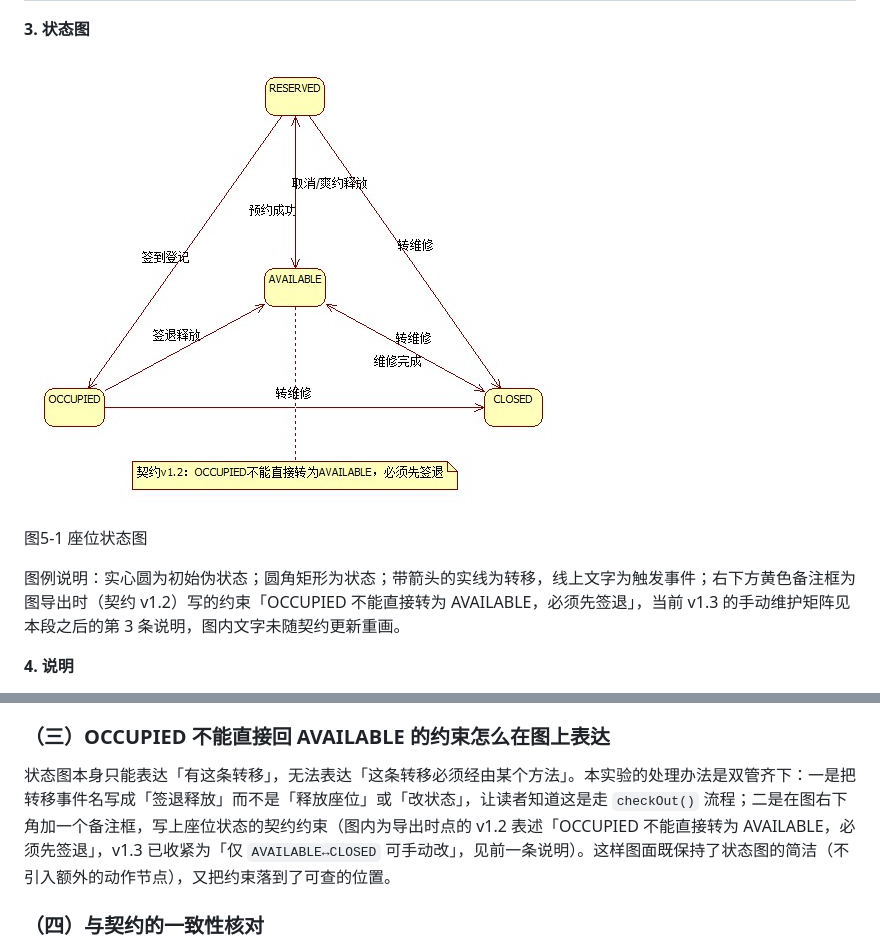
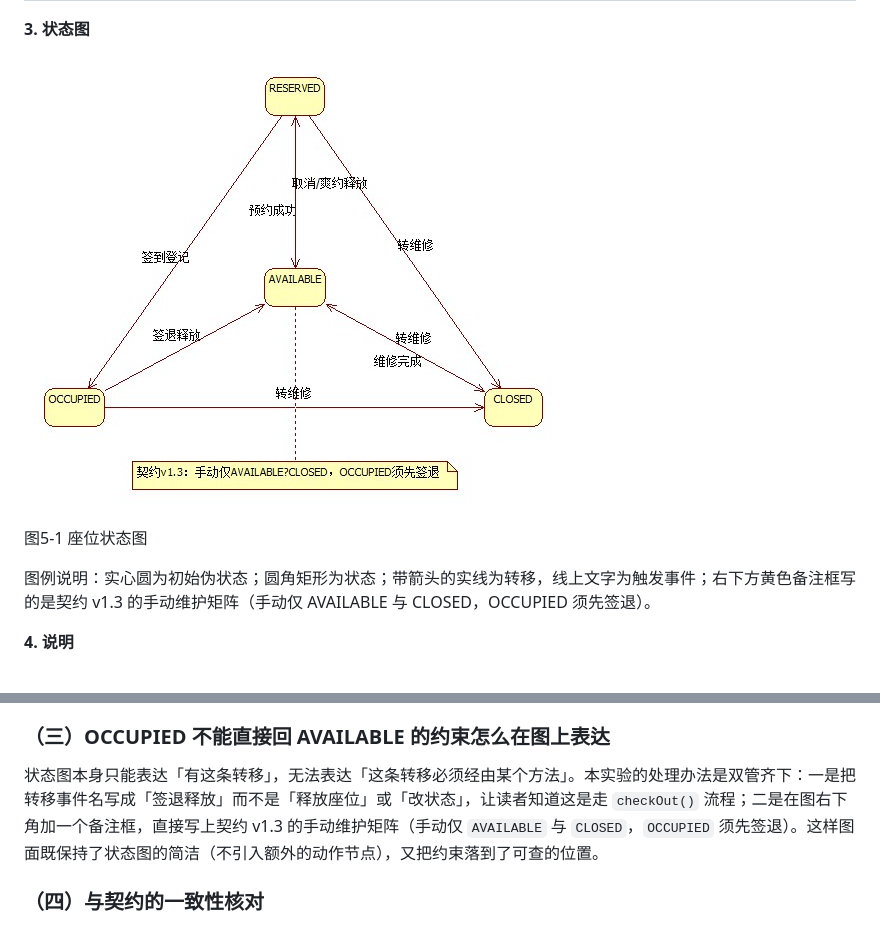
Before and after one commit to STU-team/Study_Room_Reservation, a Markdown page: docs/reports/实验5-状态图.md, 2 parts joined by grey strips. GitHub-like rendering; pictures changed too: docs/assets/实验5_座位状态图.jpg.

```diff
--- a/docs/reports/实验5-状态图.md
+++ b/docs/reports/实验5-状态图.md
@@ -88,7 +88,7 @@
 
 图5-1 座位状态图
 
-图例说明：实心圆为初始伪状态；圆角矩形为状态；带箭头的实线为转移，线上文字为触发事件；右下方黄色备注框为图导出时（契约 v1.2）写的约束「OCCUPIED 不能直接转为 AVAILABLE，必须先签退」，当前 v1.3 的手动维护矩阵见本段之后的第 3 条说明，图内文字未随契约更新重画。
+图例说明：实心圆为初始伪状态；圆角矩形为状态；带箭头的实线为转移，线上文字为触发事件；右下方黄色备注框写的是契约 v1.3 的手动维护矩阵（手动仅 AVAILABLE 与 CLOSED，OCCUPIED 须先签退）。
 
 **4. 说明**
 
@@ -160,7 +160,7 @@
 
 ### （三）OCCUPIED 不能直接回 AVAILABLE 的约束怎么在图上表达
 
-状态图本身只能表达「有这条转移」，无法表达「这条转移必须经由某个方法」。本实验的处理办法是双管齐下：一是把转移事件名写成「签退释放」而不是「释放座位」或「改状态」，让读者知道这是走 `checkOut()` 流程；二是在图右下角加一个备注框，写上座位状态的契约约束（图内为导出时点的 v1.2 表述「OCCUPIED 不能直接转为 AVAILABLE，必须先签退」，v1.3 已收紧为「仅 `AVAILABLE↔CLOSED` 可手动改」，见前一条说明）。这样图面既保持了状态图的简洁（不引入额外的动作节点），又把约束落到了可查的位置。
+状态图本身只能表达「有这条转移」，无法表达「这条转移必须经由某个方法」。本实验的处理办法是双管齐下：一是把转移事件名写成「签退释放」而不是「释放座位」或「改状态」，让读者知道这是走 `checkOut()` 流程；二是在图右下角加一个备注框，直接写上契约 v1.3 的手动维护矩阵（手动仅 `AVAILABLE` 与 `CLOSED`，`OCCUPIED` 须先签退）。这样图面既保持了状态图的简洁（不引入额外的动作节点），又把约束落到了可查的位置。
 
 ### （四）与契约的一致性核对
 
```
Also changed, not shown: docs/工作记录.md (+3 -2 lines), 2 other files.
